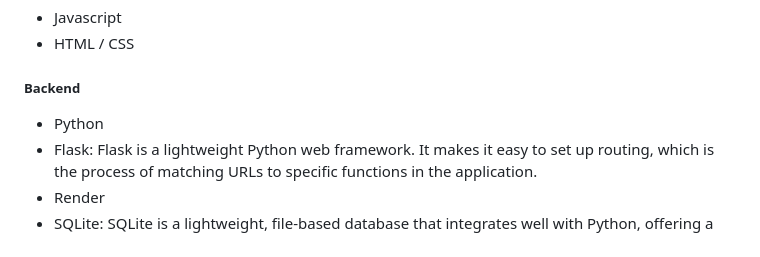
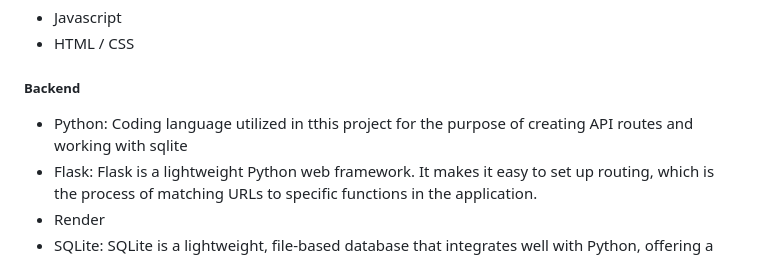
Before and after one commit to KQian-lab/Team6ProjectLive, a Markdown page: FINAL_REPORT.md, the part around the change. Drawn GitHub-style.

```diff
--- a/FINAL_REPORT.md
+++ b/FINAL_REPORT.md
@@ -30,7 +30,7 @@ Team 6's Space game
 - HTML / CSS
 
 ##### Backend
-- Python
+- Python: Coding language utilized in tthis project for the purpose of creating API routes and working with sqlite
 - Flask: Flask is a lightweight Python web framework. It makes it easy to set up routing, which is the process of matching URLs to specific functions in the application.
 - Render
 - SQLite: SQLite is a lightweight, file-based database that integrates well with Python, offering a user-friendly SQL interface ideal for quick development and small to medium applications.
```
